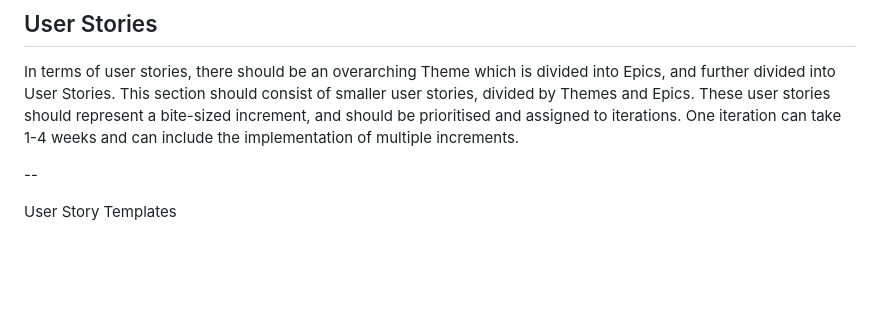
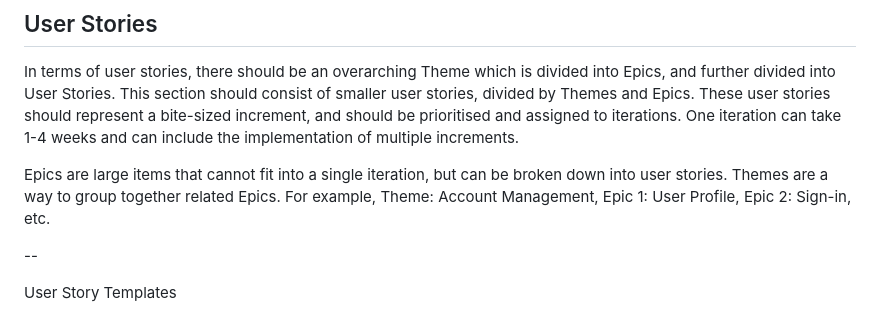
Before and after one commit to PVieira04/kaizenkingdom, a Markdown page: README.md, the part around the change. Rendered like a GitHub page; blank space fills up the shorter version.

Commit message:
Add more to User Story theory

```diff
--- a/README.md
+++ b/README.md
@@ -7,6 +7,8 @@ Derived from the Japanese concept of continuous improvement, our project is buil
 ## User Stories
 
 In terms of user stories, there should be an overarching Theme which is divided into Epics, and further divided into User Stories. This section should consist of smaller user stories, divided by Themes and Epics. These user stories should represent a bite-sized increment, and should be prioritised and assigned to iterations. One iteration can take 1-4 weeks and can include the implementation of multiple increments.
+
+Epics are large items that cannot fit into a single iteration, but can be broken down into user stories. Themes are a way to group together related Epics. For example, Theme: Account Management, Epic 1: User Profile, Epic 2: Sign-in, etc.
 
 --
 
```
